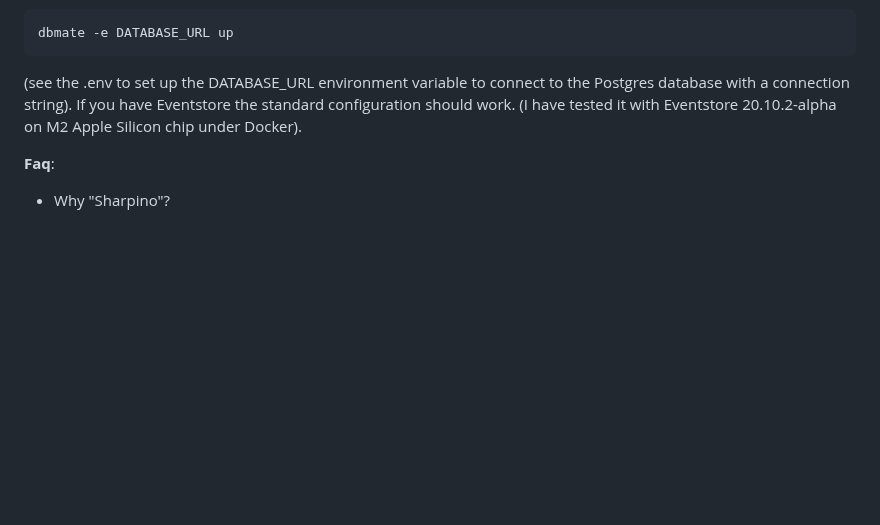
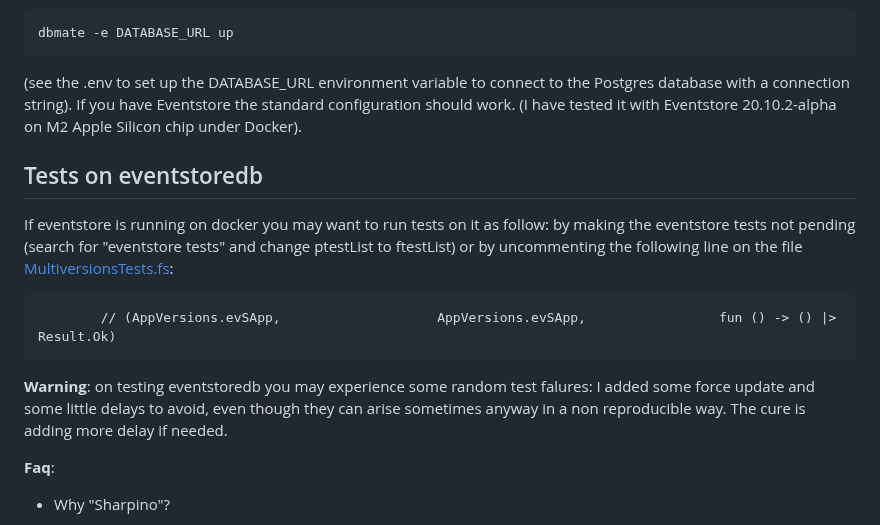
Before and after one commit to tonyx/Sharpino, a Markdown page: README.md, the part around the change. GitHub-like rendering; blank space fills up the shorter version.

Commit message:
readme notes about eventstoredb

````diff
--- a/README.md
+++ b/README.md
@@ -58,6 +58,16 @@ dbmate -e DATABASE_URL up
 (see the .env to set up the DATABASE_URL environment variable to connect to the Postgres database with a connection string).
 If you have Eventstore the standard configuration should work. (I have tested it with Eventstore 20.10.2-alpha on M2 Apple Silicon chip under Docker).
 
+## Tests on eventstoredb
+If eventstore is running on docker you may want to run tests on it as follow:
+by making the eventstore tests not pending (search for "eventstore tests" and change ptestList to ftestList)
+or by uncommenting the following line on the file [MultiversionsTests.fs](Sharpino.Sample.Test/MultiversionsTests.fs):
+```Fsharp
+        // (AppVersions.evSApp,                    AppVersions.evSApp,                 fun () -> () |> Result.Ok)
+```
+__Warning__: on testing eventstoredb you may experience some random test falures: I added some force update and some little delays to avoid, even though they can arise sometimes anyway in a non reproducible way.
+The cure is adding more delay if needed.
+
 __Faq__:
 - Why "Sharpino"?
     - It's a mix of Sharp and fino (Italian for "thin").  "sciarpino" (same pronunciation) in Italian means also "little scarf".
````
